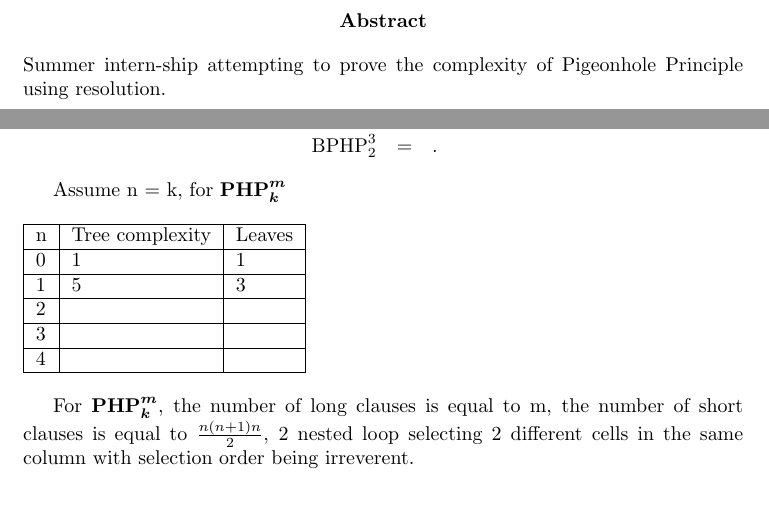
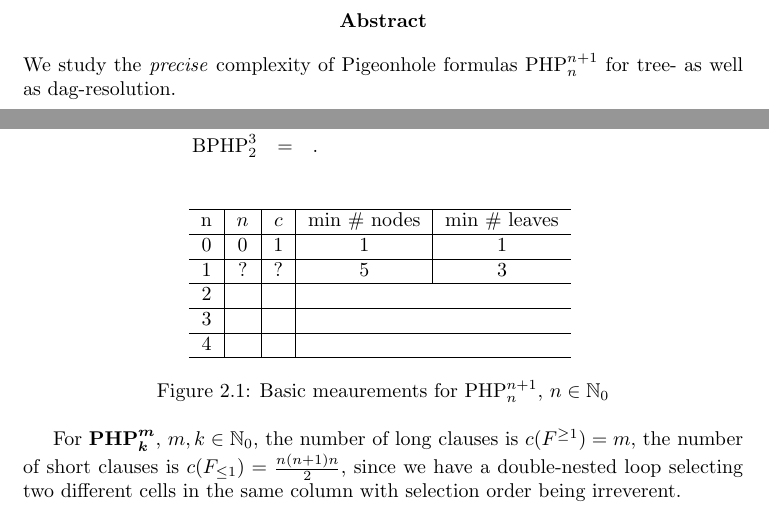
Before and after one commit to OKullmann/OK1_Exploring_complexity, a LaTeX document (PHP.tex): two parts of pages 2 and 6 of 10, joined at a grey line, cut so that both start at the same text. Compiled offline with pdfLaTeX.

Commit message:
Editorial improvements.

```diff
--- a/PHP.tex
+++ b/PHP.tex
@@ -132,7 +132,7 @@
 
 \begin{document}
 
-\title{Pigeonhole Principle}
+\title{The resolution complexity of Pigeonhole formulas}
 
 \author{
   Jonathan Richards\\
@@ -144,7 +144,7 @@
 \maketitle
 
 \begin{abstract}
-Summer intern-ship attempting to prove the complexity of Pigeonhole Principle using resolution.
+  We study the \emph{precise} complexity of Pigeonhole formulas $\php^{n+1}_n$ for tree- as well as dag-resolution.
 \end{abstract}
 
 \tableofcontents
@@ -221,21 +221,22 @@ The \textbf{pigeon-hole principle} states that there is an injective map from $\
   \end{enumerate}
 \end{examp}
 
-Assume n = k, for \bmm{\php^m_k}
+\begin{figure}[h]
+  \centering
+  \begin{tabular}{c|c|c|c|c}
+    \hline
+    n & $n$ &  $c$ & min \# nodes & min \# leaves \\ \hline
+    0 & $0$ & $1$ & $1$ & $1$\\ \hline
+    1 & $?$ & $?$ & $5$ & $3$    \\ \hline
+    2 &                 &        \\ \hline
+    3 &                 &        \\ \hline
+    4 &                 &        \\ \hline
+    \end{tabular}
+  \caption{Basic meaurements for $\php^{n+1}_n$, $n \in \NNZ$}
+  \label{fig:basicmeasurement}
+\end{figure}
 
-\begin{table}[h]
-\begin{tabular}{|l|l|l|}
-\hline
-n & Tree complexity & Leaves \\ \hline
-0 &        1        &   1    \\ \hline
-1 &        5        &   3    \\ \hline
-2 &                 &        \\ \hline
-3 &                 &        \\ \hline
-4 &                 &        \\ \hline
-\end{tabular}
-\end{table}
-
-For \bmm{\php^m_k}, the number of long clauses is equal to m, the number of short clauses is equal to $\frac {n(n+1)n}{2}$, 2 nested loop selecting 2 different cells in the same column with selection order being irreverent.
+For \bmm{\php^m_k}, $m, k \in \NNZ$, the number of long clauses is $c(F^{\ge 1}) = m$, the number of short clauses is $c(F_{\le 1}) = \frac {n(n+1)n}{2}$, since we have a double-nested loop selecting two different cells in the same column with selection order being irreverent.
 
 
 \section{Matrix representation of the Pigeonhole principles}
```
Also changed, not shown: PHP.tex (23 more changed lines).
